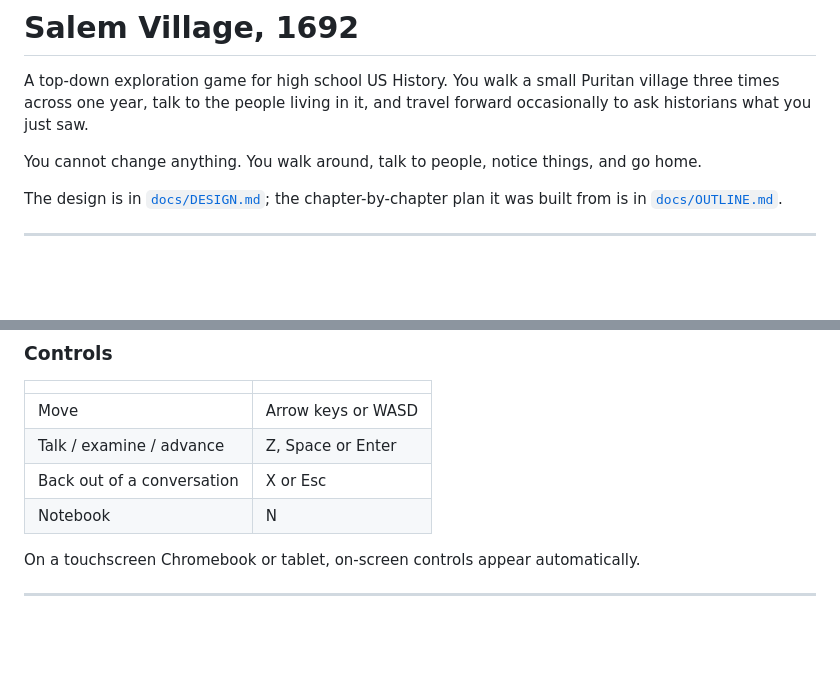
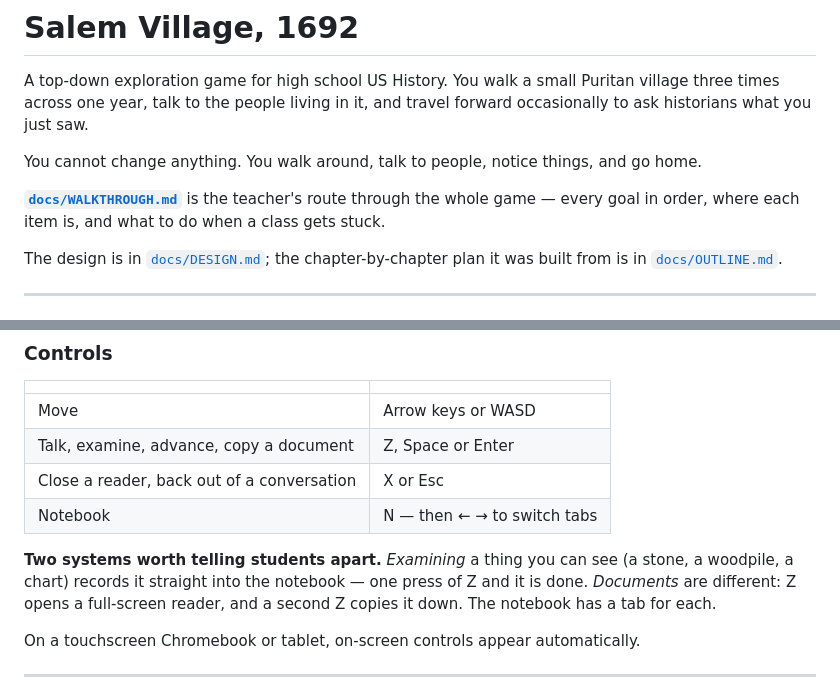
Before and after one commit to ethomasclass/Salem-Witch-Experience-, a Markdown page: README.md, 2 parts joined by grey strips. GitHub-like rendering; blank space fills up the shorter version.

```diff
--- a/README.md
+++ b/README.md
@@ -6,6 +6,10 @@ and travel forward occasionally to ask historians what you just saw.
 
 You cannot change anything. You walk around, talk to people, notice things,
 and go home.
+
+**[`docs/WALKTHROUGH.md`](docs/WALKTHROUGH.md)** is the teacher's route through
+the whole game — every goal in order, where each item is, and what to do when
+a class gets stuck.
 
 The design is in [`docs/DESIGN.md`](docs/DESIGN.md); the chapter-by-chapter
 plan it was built from is in [`docs/OUTLINE.md`](docs/OUTLINE.md).
@@ -119,9 +123,14 @@ Any static host works for a shared link. GitHub Pages is the obvious one.
 | | |
 |---|---|
 | Move | Arrow keys or WASD |
-| Talk / examine / advance | Z, Space or Enter |
-| Back out of a conversation | X or Esc |
-| Notebook | N |
+| Talk, examine, advance, copy a document | Z, Space or Enter |
+| Close a reader, back out of a conversation | X or Esc |
+| Notebook | N — then ← → to switch tabs |
+
+**Two systems worth telling students apart.** *Examining* a thing you can see
+(a stone, a woodpile, a chart) records it straight into the notebook — one
+press of Z and it is done. *Documents* are different: Z opens a full-screen
+reader, and a second Z copies it down. The notebook has a tab for each.
 
 On a touchscreen Chromebook or tablet, on-screen controls appear
 automatically.
```
Also changed, not shown: docs/WALKTHROUGH.md (added, +274 -0 lines).
